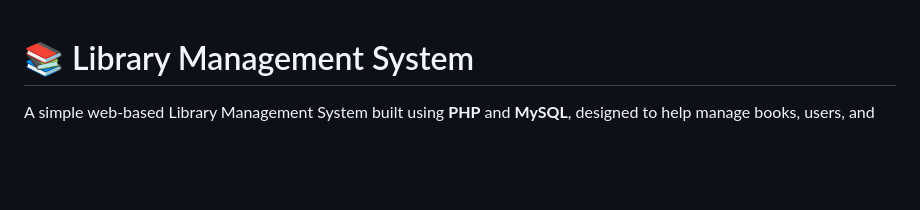
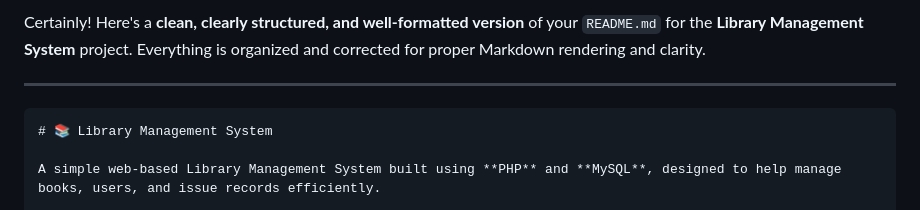
Before and after one commit to Wolverine0007/Liabrary-Management-System, a Markdown page: README.md, the part around one of its changes. Drawn GitHub-style; blank space fills up the shorter version.

````diff
--- a/README.md
+++ b/README.md
@@ -1,3 +1,8 @@
+Certainly! Here's a **clean, clearly structured, and well-formatted version** of your `README.md` for the **Library Management System** project. Everything is organized and corrected for proper Markdown rendering and clarity.
+
+---
+
+```markdown
 # 📚 Library Management System
 
 A simple web-based Library Management System built using **PHP** and **MySQL**, designed to help manage books, users, and issue records efficiently.
````
Also changed, not shown: other parts of README.md (+1 -1 lines).
